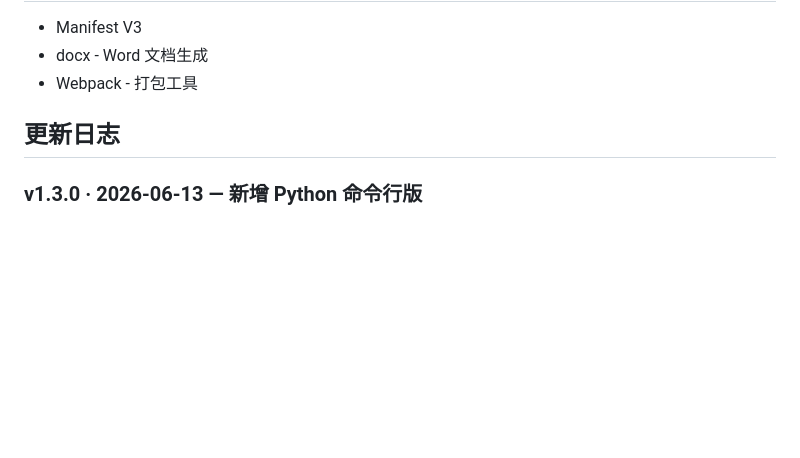
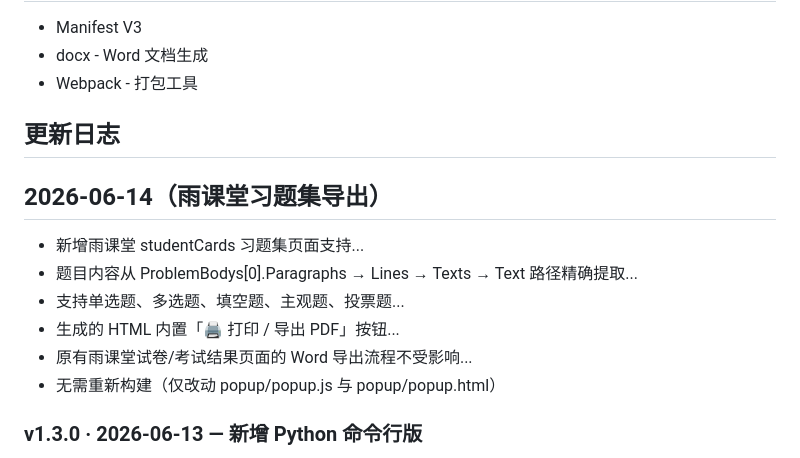
Before and after one commit to kknow12138/CHAOXING_exporter, a Markdown page: README.md, the part around the change. Rendered like a GitHub page; blank space fills up the shorter version.

```diff
--- a/README.md
+++ b/README.md
@@ -149,6 +149,15 @@ python3 -m venv .venv
 
 ## 更新日志
 
+## 2026-06-14（雨课堂习题集导出）
+
+- 新增雨课堂 studentCards 习题集页面支持...
+- 题目内容从 ProblemBodys[0].Paragraphs → Lines → Texts → Text 路径精确提取...
+- 支持单选题、多选题、填空题、主观题、投票题...
+- 生成的 HTML 内置「🖨️ 打印 / 导出 PDF」按钮...
+- 原有雨课堂试卷/考试结果页面的 Word 导出流程不受影响...
+- 无需重新构建（仅改动 popup/popup.js 与 popup/popup.html）
+
 ### v1.3.0 · 2026-06-13 — 新增 Python 命令行版
 - 🐍 **新增 `py_exporter/` Python 命令行工具**：走学习通接口登录并批量导出已完成作业
   - 支持二维码 / 账号密码登录（密码 AES 加密发送，不落盘）
```
